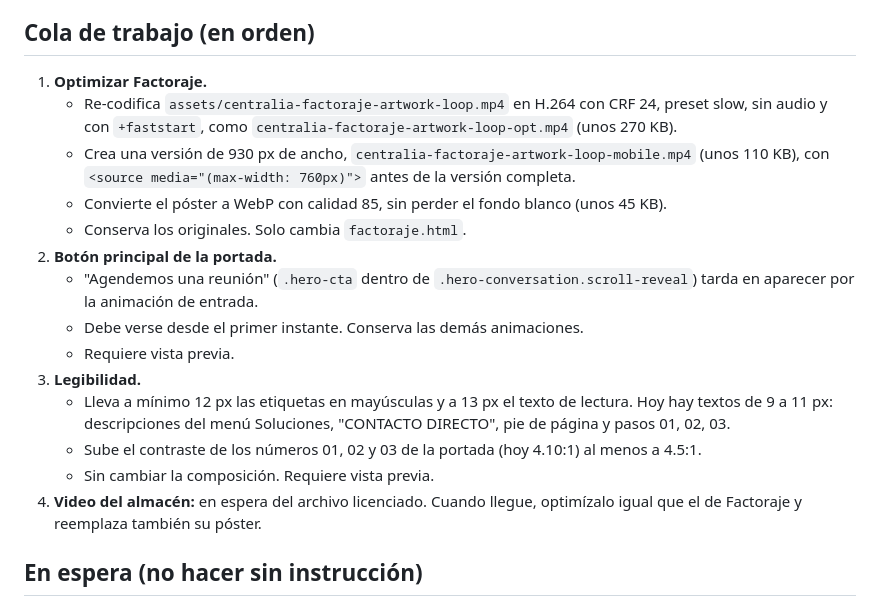
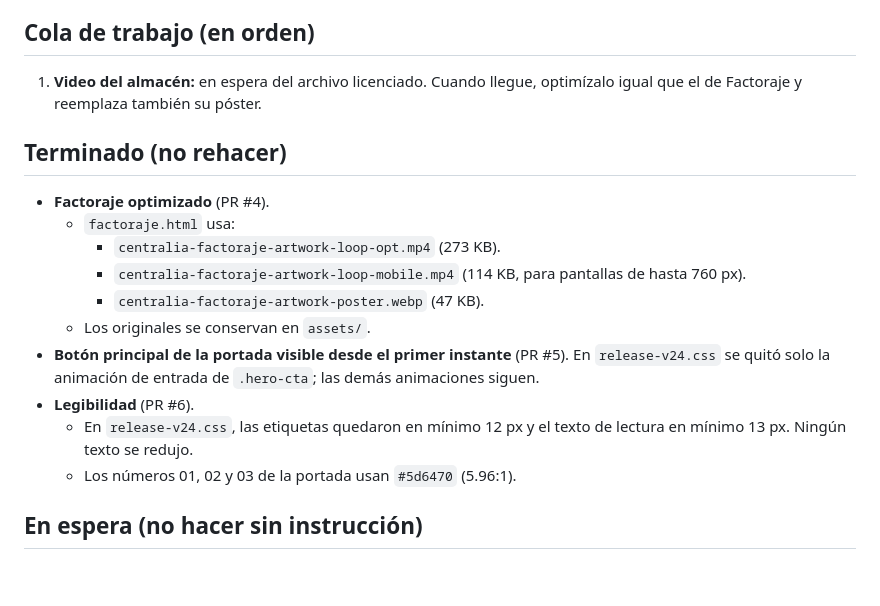
Before and after one commit to Centralia-ctrl/centralia-sitio, a Markdown page: CLAUDE.md, the part around the change. Drawn GitHub-style; blank space fills up the shorter version.

Commit message:
Actualizar CLAUDE.md con las tareas terminadas
Co-Authored-By: Claude Opus 5.5 <noreply@anthropic.com>
Claude-Session: https://claude.ai/code/session_01PgibW7w7gExUdN1wyGSfJU

```diff
--- a/CLAUDE.md
+++ b/CLAUDE.md
@@ -42,20 +42,20 @@ Dueño y quien aprueba todo: Miguel Ángel Meza Badillo. Escríbele en español,
 
 ## Cola de trabajo (en orden)
 
-1. **Optimizar Factoraje.**
-   - Re-codifica `assets/centralia-factoraje-artwork-loop.mp4` en H.264 con CRF 24, preset slow, sin audio y con `+faststart`, como `centralia-factoraje-artwork-loop-opt.mp4` (unos 270 KB).
-   - Crea una versión de 930 px de ancho, `centralia-factoraje-artwork-loop-mobile.mp4` (unos 110 KB), con `<source media="(max-width: 760px)">` antes de la versión completa.
-   - Convierte el póster a WebP con calidad 85, sin perder el fondo blanco (unos 45 KB).
-   - Conserva los originales. Solo cambia `factoraje.html`.
-2. **Botón principal de la portada.**
-   - "Agendemos una reunión" (`.hero-cta` dentro de `.hero-conversation.scroll-reveal`) tarda en aparecer por la animación de entrada.
-   - Debe verse desde el primer instante. Conserva las demás animaciones.
-   - Requiere vista previa.
-3. **Legibilidad.**
-   - Lleva a mínimo 12 px las etiquetas en mayúsculas y a 13 px el texto de lectura. Hoy hay textos de 9 a 11 px: descripciones del menú Soluciones, "CONTACTO DIRECTO", pie de página y pasos 01, 02, 03.
-   - Sube el contraste de los números 01, 02 y 03 de la portada (hoy 4.10:1) al menos a 4.5:1.
-   - Sin cambiar la composición. Requiere vista previa.
-4. **Video del almacén:** en espera del archivo licenciado. Cuando llegue, optimízalo igual que el de Factoraje y reemplaza también su póster.
+1. **Video del almacén:** en espera del archivo licenciado. Cuando llegue, optimízalo igual que el de Factoraje y reemplaza también su póster.
+
+## Terminado (no rehacer)
+
+- **Factoraje optimizado** (PR #4).
+  - `factoraje.html` usa:
+    - `centralia-factoraje-artwork-loop-opt.mp4` (273 KB).
+    - `centralia-factoraje-artwork-loop-mobile.mp4` (114 KB, para pantallas de hasta 760 px).
+    - `centralia-factoraje-artwork-poster.webp` (47 KB).
+  - Los originales se conservan en `assets/`.
+- **Botón principal de la portada visible desde el primer instante** (PR #5). En `release-v24.css` se quitó solo la animación de entrada de `.hero-cta`; las demás animaciones siguen.
+- **Legibilidad** (PR #6).
+  - En `release-v24.css`, las etiquetas quedaron en mínimo 12 px y el texto de lectura en mínimo 13 px. Ningún texto se redujo.
+  - Los números 01, 02 y 03 de la portada usan `#5d6470` (5.96:1).
 
 ## En espera (no hacer sin instrucción)
 
```
